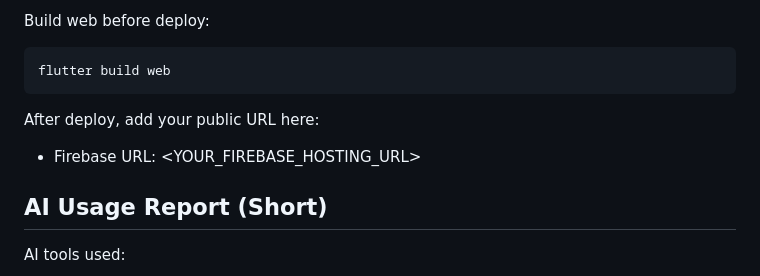
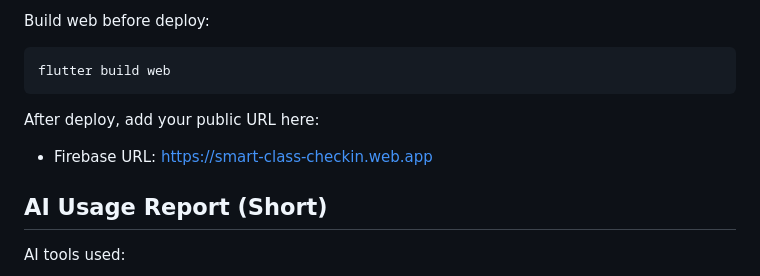
Before and after one commit to 6731503083-pablo/smart-class-checkin-app, a Markdown page: README.md, the part around the change. GitHub-like rendering.

Commit message:
Add live Firebase Hosting URL to README

````diff
--- a/README.md
+++ b/README.md
@@ -105,7 +105,7 @@ flutter build web
 ```
 
 After deploy, add your public URL here:
-- Firebase URL: <YOUR_FIREBASE_HOSTING_URL>
+- Firebase URL: https://smart-class-checkin.web.app
 
 ## AI Usage Report (Short)
 AI tools used:
````
